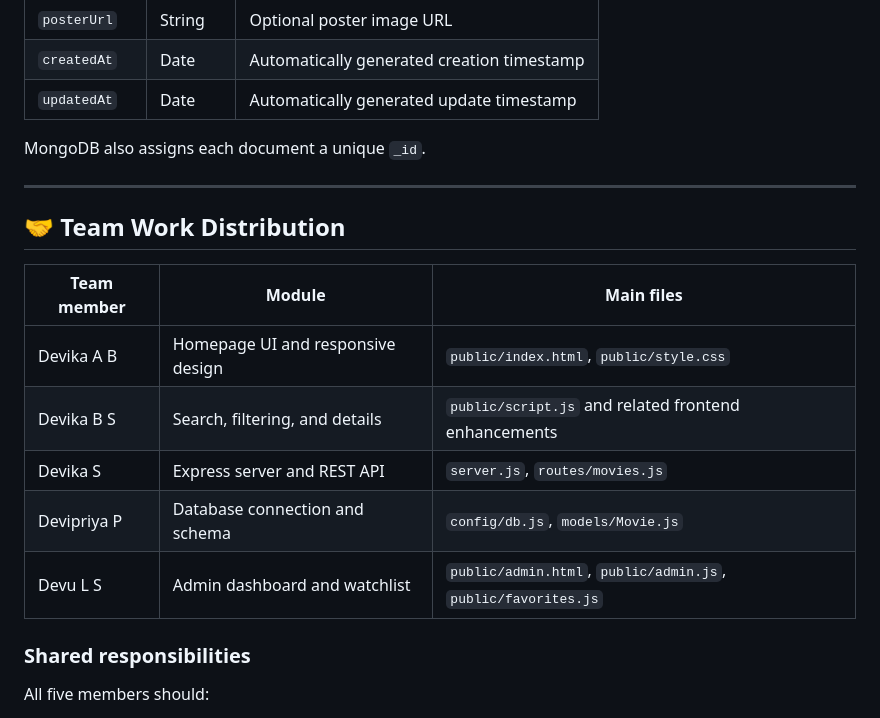
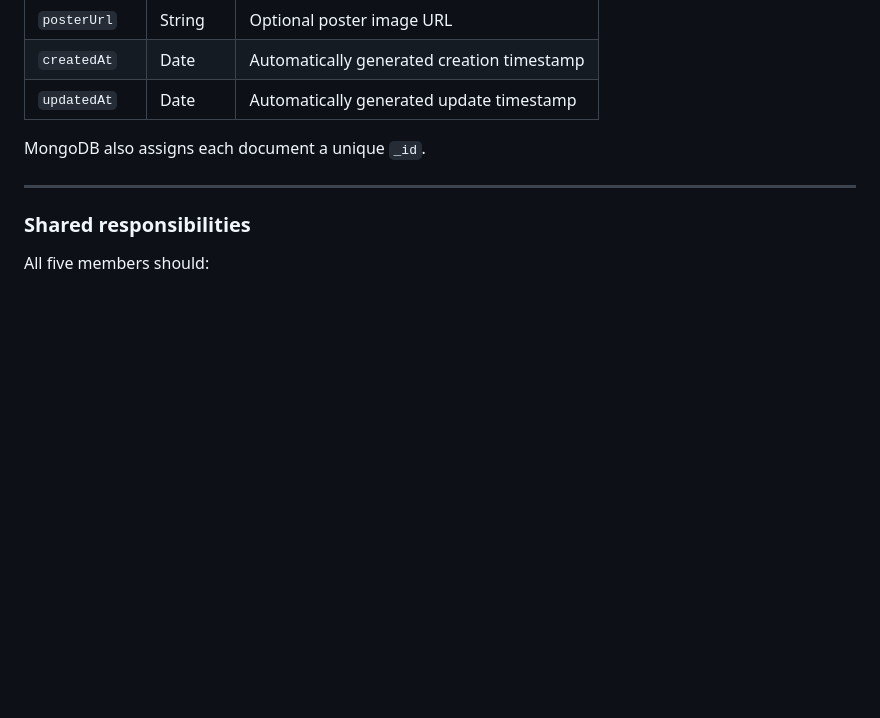
Before and after one commit to Devuls123/Movie-app-project, a Markdown page: README.md, the part around the change. GitHub-like rendering; blank space fills up the shorter version.

```diff
--- a/README.md
+++ b/README.md
@@ -393,16 +393,6 @@ MongoDB also assigns each document a unique `_id`.
 
 ---
 
-## 🤝 Team Work Distribution
-
-| Team member | Module | Main files |
-|---|---|---|
-| Devika A B | Homepage UI and responsive design | `public/index.html`, `public/style.css` |
-| Devika B S | Search, filtering, and details | `public/script.js` and related frontend enhancements |
-| Devika S | Express server and REST API | `server.js`, `routes/movies.js` |
-| Devipriya P | Database connection and schema | `config/db.js`, `models/Movie.js` |
-| Devu L S | Admin dashboard and watchlist | `public/admin.html`, `public/admin.js`, `public/favorites.js` |
-
 ### Shared responsibilities
 
 All five members should:
```
